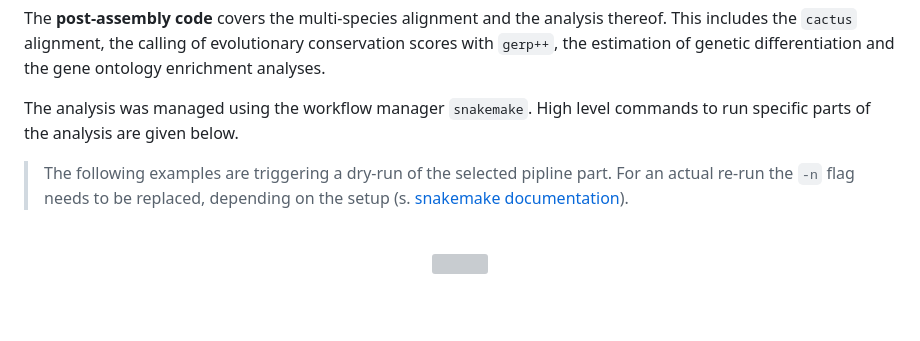
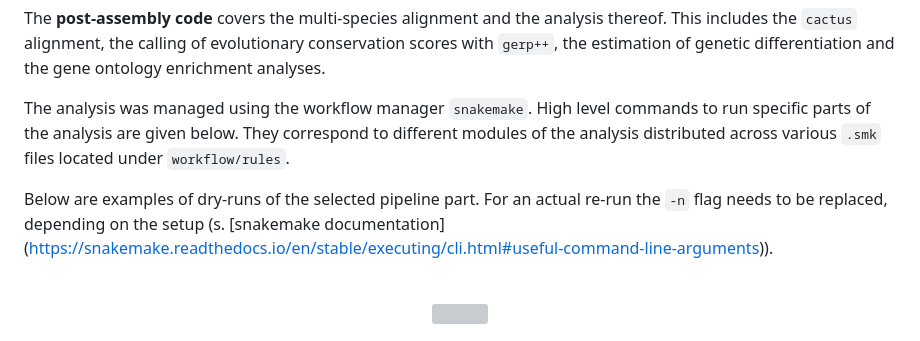
Before and after one commit to k-hench/arcgaz_genome, a Markdown page: README.md, the part around the change. GitHub-like rendering; blank space fills up the shorter version; grey boxes are pictures that could not be loaded.

```diff
--- a/README.md
+++ b/README.md
@@ -33,8 +33,12 @@ This includes the `cactus` alignment, the calling of evolutionary conservation s
 
 The analysis was managed using the workflow manager `snakemake`.
 High level commands to run specific parts of the analysis are given below.
+They correspond to different modules of the analysis distributed across various `.smk` files located under `workflow/rules`.
 
-> The following examples are triggering a dry-run of the selected pipline part. For an actual re-run the `-n` flag needs to be replaced, depending on the setup (s. [snakemake documentation](https://snakemake.readthedocs.io/en/stable/executing/cli.html#useful-command-line-arguments)).
+
+Below are examples of dry-runs of the selected pipeline part.
+For an actual re-run the `-n` flag needs to be replaced, depending on the setup (s. [snakemake documentation]
+(https://snakemake.readthedocs.io/en/stable/executing/cli.html#useful-command-line-arguments)).
 
 <br>
 <p align="center">
```
